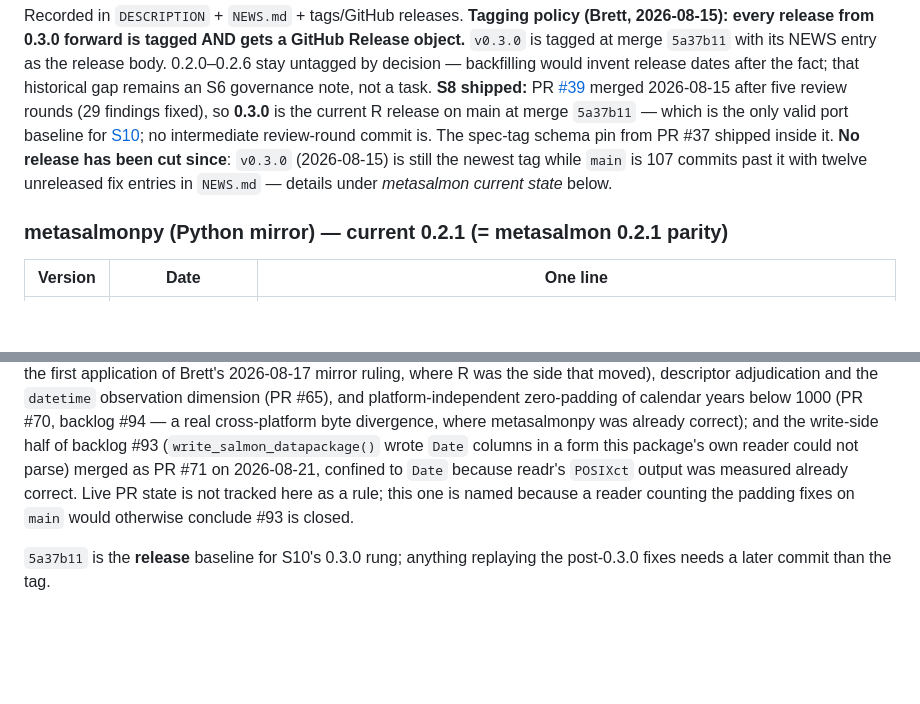
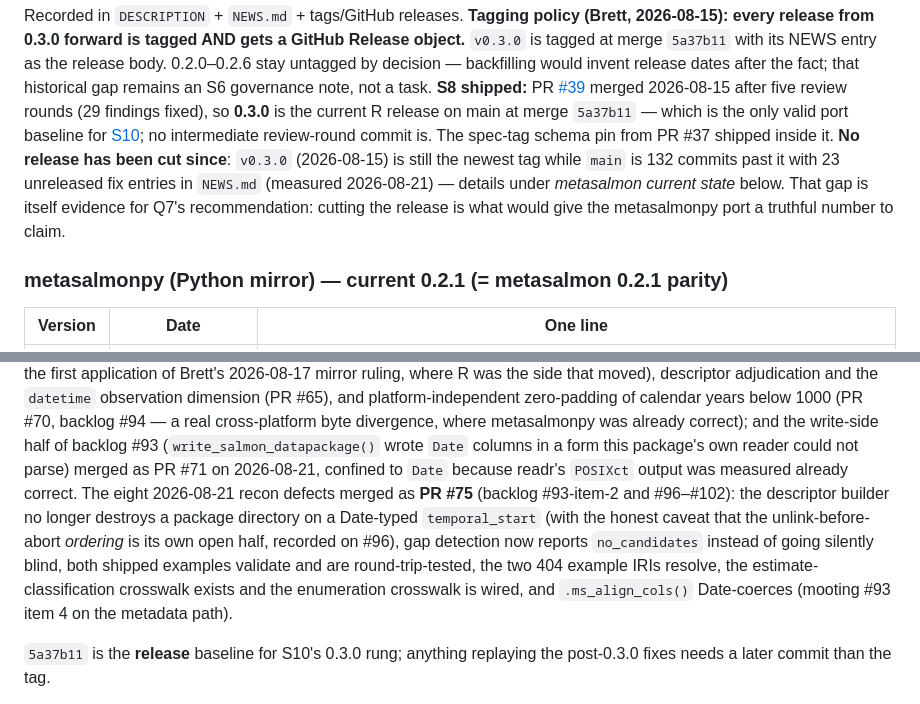
Before and after one commit to salmon-data-mobilization/metasalmon, a Markdown page: knowledge/roadmap.md, 2 parts joined by grey strips. Drawn GitHub-style; blank space fills up the shorter version.

```diff
--- a/knowledge/roadmap.md
+++ b/knowledge/roadmap.md
@@ -219,8 +219,10 @@ current R release on main at merge `5a37b11` — which is the only valid port
 baseline for [S10](sequences/s10-metasalmonpy-parity.md); no intermediate
 review-round commit is. The spec-tag schema pin from PR #37 shipped inside it.
 **No release has been cut since**: `v0.3.0` (2026-08-15) is still the newest tag
-while `main` is 107 commits past it with twelve unreleased fix entries in
-`NEWS.md` — details under *metasalmon current state* below.
+while `main` is 132 commits past it with 23 unreleased fix entries in
+`NEWS.md` (measured 2026-08-21) — details under *metasalmon current state*
+below. That gap is itself evidence for Q7's recommendation: cutting the release
+is what would give the metasalmonpy port a truthful number to claim.
 
 ### metasalmonpy (Python mirror) — current **0.2.1** (= metasalmon 0.2.1 parity)
 
@@ -596,9 +598,15 @@ platform-independent zero-padding of calendar years below 1000 (PR #70, backlog
 correct); and the write-side half of backlog #93 (`write_salmon_datapackage()`
 wrote `Date` columns in a form this package's own reader could not parse) merged
 as PR #71 on 2026-08-21, confined to `Date` because readr's `POSIXct` output was
-measured already correct. Live PR state is not
-tracked here as a rule; this one is named because a reader counting the padding
-fixes on `main` would otherwise conclude #93 is closed.
+measured already correct. The eight 2026-08-21 recon defects merged as **PR #75**
+(backlog #93-item-2 and #96–#102): the descriptor builder no longer destroys a
+package directory on a Date-typed `temporal_start` (with the honest caveat that
+the unlink-before-abort *ordering* is its own open half, recorded on #96), gap
+detection now reports `no_candidates` instead of going silently blind, both
+shipped examples validate and are round-trip-tested, the two 404 example IRIs
+resolve, the estimate-classification crosswalk exists and the enumeration
+crosswalk is wired, and `.ms_align_cols()` Date-coerces (mooting #93 item 4 on
+the metadata path).
 
 `5a37b11` is the **release** baseline for S10's 0.3.0 rung; anything replaying
 the post-0.3.0 fixes needs a later commit than the tag.
```
Also changed, not shown: knowledge/plans/2026-08-15-s10-metasalmonpy-parity-replay.md (+16 -0 lines).
